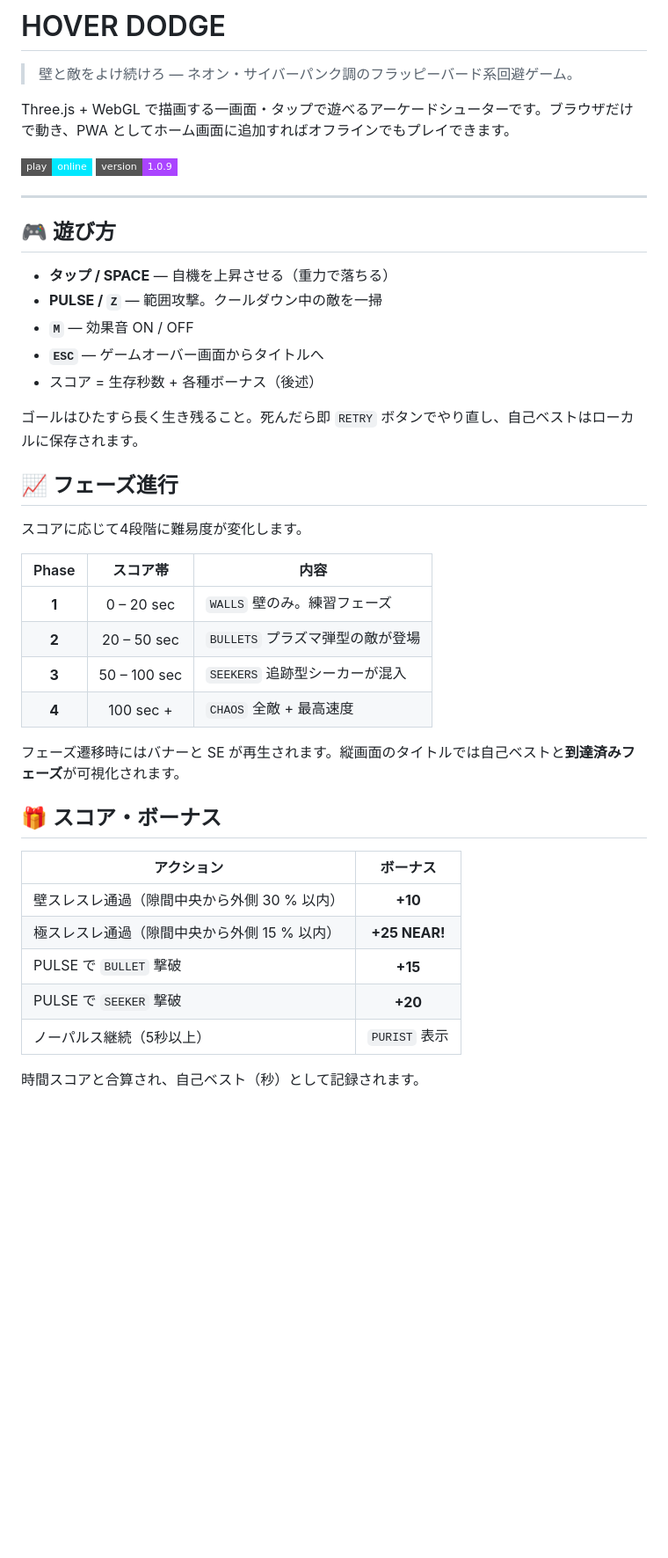
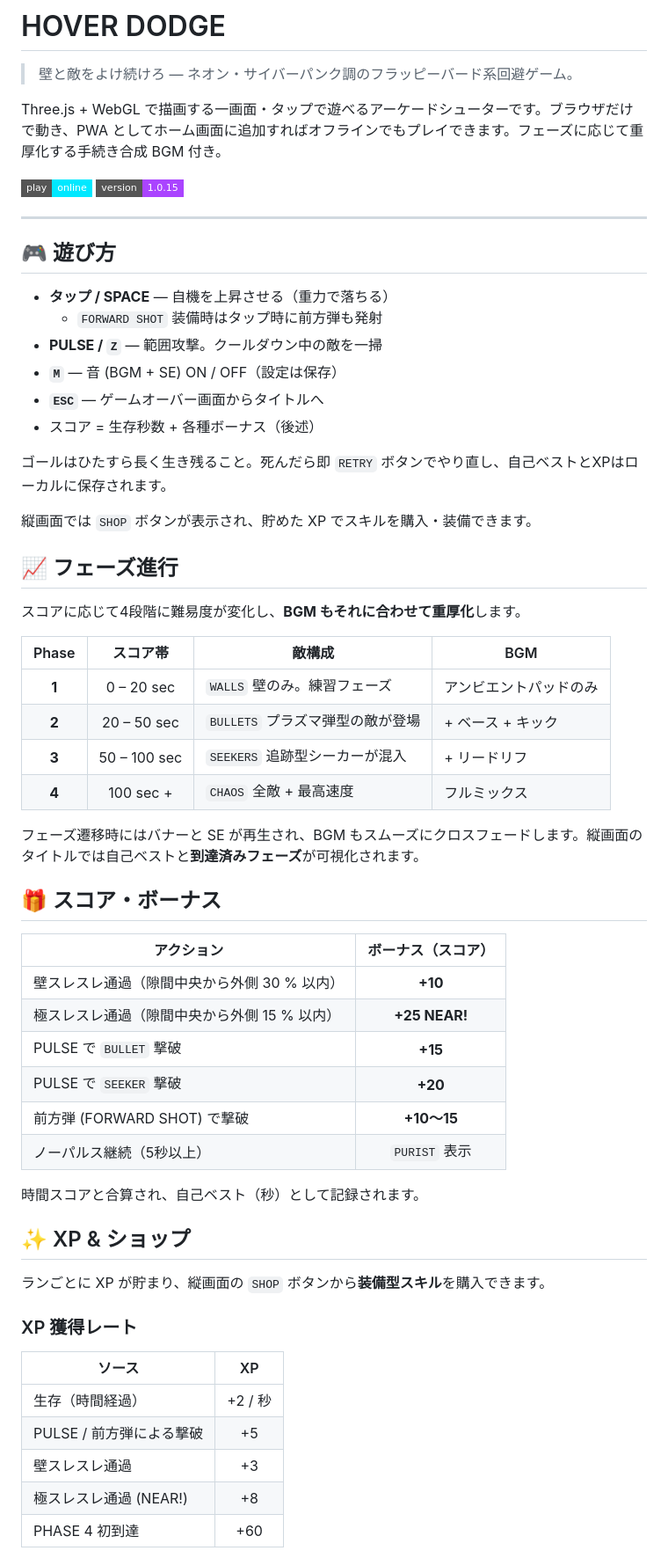
Before and after one commit to junia2009/hover-dodge, a Markdown page: README.md, the part around one of its changes. Shown at 88% size. Drawn GitHub-style; badges without logos; blank space fills up the shorter version.

```diff
--- a/README.md
+++ b/README.md
@@ -2,44 +2,62 @@
 
 > 壁と敵をよけ続けろ — ネオン・サイバーパンク調のフラッピーバード系回避ゲーム。
 
-Three.js + WebGL で描画する一画面・タップで遊べるアーケードシューターです。ブラウザだけで動き、PWA としてホーム画面に追加すればオフラインでもプレイできます。
+Three.js + WebGL で描画する一画面・タップで遊べるアーケードシューターです。ブラウザだけで動き、PWA としてホーム画面に追加すればオフラインでもプレイできます。フェーズに応じて重厚化する手続き合成 BGM 付き。
 
-[![Play](https://img.shields.io/badge/play-online-00e8ff?style=flat-square)](#) ![Version](https://img.shields.io/badge/version-1.0.9-aa44ff?style=flat-square)
+[![Play](https://img.shields.io/badge/play-online-00e8ff?style=flat-square)](#) ![Version](https://img.shields.io/badge/version-1.0.15-aa44ff?style=flat-square)
 
 ---
 
 ## 🎮 遊び方
 
 - **タップ / SPACE** — 自機を上昇させる（重力で落ちる）
+  - `FORWARD SHOT` 装備時はタップ時に前方弾も発射
 - **PULSE / `Z`** — 範囲攻撃。クールダウン中の敵を一掃
-- **`M`** — 効果音 ON / OFF
+- **`M`** — 音 (BGM + SE) ON / OFF（設定は保存）
 - **`ESC`** — ゲームオーバー画面からタイトルへ
 - スコア = 生存秒数 + 各種ボーナス（後述）
 
-ゴールはひたすら長く生き残ること。死んだら即 `RETRY` ボタンでやり直し、自己ベストはローカルに保存されます。
+ゴールはひたすら長く生き残ること。死んだら即 `RETRY` ボタンでやり直し、自己ベストとXPはローカルに保存されます。
+
+縦画面では `SHOP` ボタンが表示され、貯めた XP でスキルを購入・装備できます。
 
 ## 📈 フェーズ進行
 
-スコアに応じて4段階に難易度が変化します。
+スコアに応じて4段階に難易度が変化し、**BGM もそれに合わせて重厚化**します。
 
-| Phase | スコア帯 | 内容 |
-| :---: | :---: | --- |
-| **1** | 0 – 20 sec | `WALLS` 壁のみ。練習フェーズ |
-| **2** | 20 – 50 sec | `BULLETS` プラズマ弾型の敵が登場 |
-| **3** | 50 – 100 sec | `SEEKERS` 追跡型シーカーが混入 |
-| **4** | 100 sec +  | `CHAOS` 全敵 + 最高速度 |
+| Phase | スコア帯 | 敵構成 | BGM |
+| :---: | :---: | --- | --- |
+| **1** | 0 – 20 sec   | `WALLS` 壁のみ。練習フェーズ            | アンビエントパッドのみ |
+| **2** | 20 – 50 sec  | `BULLETS` プラズマ弾型の敵が登場          | + ベース + キック |
+| **3** | 50 – 100 sec | `SEEKERS` 追跡型シーカーが混入            | + リードリフ |
+| **4** | 100 sec +    | `CHAOS` 全敵 + 最高速度                   | フルミックス |
 
-フェーズ遷移時にはバナーと SE が再生されます。縦画面のタイトルでは自己ベストと**到達済みフェーズ**が可視化されます。
+フェーズ遷移時にはバナーと SE が再生され、BGM もスムーズにクロスフェードします。縦画面のタイトルでは自己ベストと**到達済みフェーズ**が可視化されます。
 
 ## 🎁 スコア・ボーナス
 
-| アクション | ボーナス |
+| アクション | ボーナス（スコア） |
 | --- | :---: |
 | 壁スレスレ通過（隙間中央から外側 30 % 以内） | **+10** |
 | 極スレスレ通過（隙間中央から外側 15 % 以内） | **+25 NEAR!** |
 | PULSE で `BULLET` 撃破 | **+15** |
 | PULSE で `SEEKER` 撃破 | **+20** |
+| 前方弾 (FORWARD SHOT) で撃破 | **+10〜15** |
 | ノーパルス継続（5秒以上） | `PURIST` 表示 |
 
 時間スコアと合算され、自己ベスト（秒）として記録されます。
 
+## ✨ XP & ショップ
+
+ランごとに XP が貯まり、縦画面の `SHOP` ボタンから**装備型スキル**を購入できます。
+
+### XP 獲得レート
+
+| ソース | XP |
+| --- | :---: |
+| 生存（時間経過） | +2 / 秒 |
+| PULSE / 前方弾による撃破 | +5 |
+| 壁スレスレ通過 | +3 |
+| 極スレスレ通過 (NEAR!) | +8 |
+| PHASE 4 初到達 | +60 |
+
```
Also changed, not shown: other parts of README.md (+71 -24 lines).
